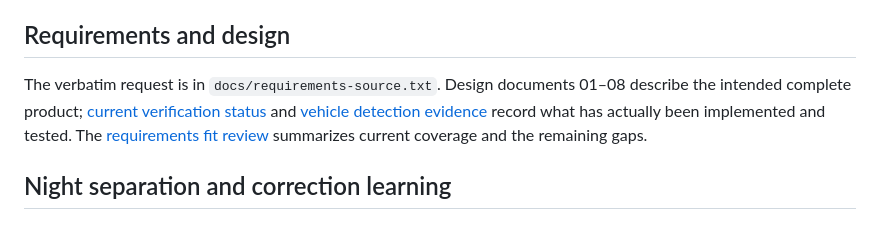
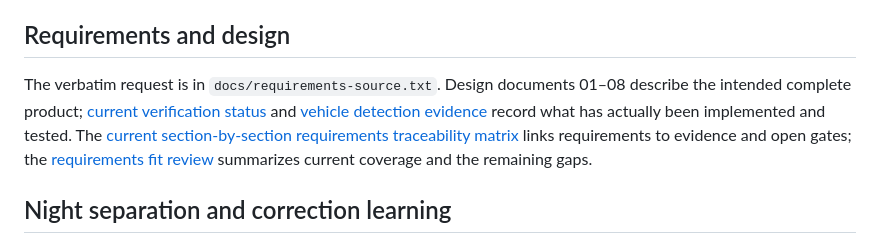
Before and after one commit to liorongoi/traffic-analysis-report-codex-ver, a Markdown page: README.md, the part around the change. GitHub-like rendering.

Commit message:
Add current requirements traceability matrix

```diff
--- a/README.md
+++ b/README.md
@@ -60,7 +60,7 @@ The Windows setup EXE has **not** been built or tested. It requires a complete W
 
 ## Requirements and design
 
-The verbatim request is in `docs/requirements-source.txt`. Design documents 01–08 describe the intended complete product; [current verification status](docs/09-verification.md) and [vehicle detection evidence](docs/10-vehicle-detection.md) record what has actually been implemented and tested. The [requirements fit review](docs/11-requirements-fit-review.md) summarizes current coverage and the remaining gaps.
+The verbatim request is in `docs/requirements-source.txt`. Design documents 01–08 describe the intended complete product; [current verification status](docs/09-verification.md) and [vehicle detection evidence](docs/10-vehicle-detection.md) record what has actually been implemented and tested. The [current section-by-section requirements traceability matrix](docs/12-requirements-traceability.md) links requirements to evidence and open gates; the [requirements fit review](docs/11-requirements-fit-review.md) summarizes current coverage and the remaining gaps.
 
 ## Night separation and correction learning
 
```
Also changed, not shown: docs/01-requirements.md (+1 -1 lines), docs/12-requirements-traceability.md (added, +34 -0 lines).
